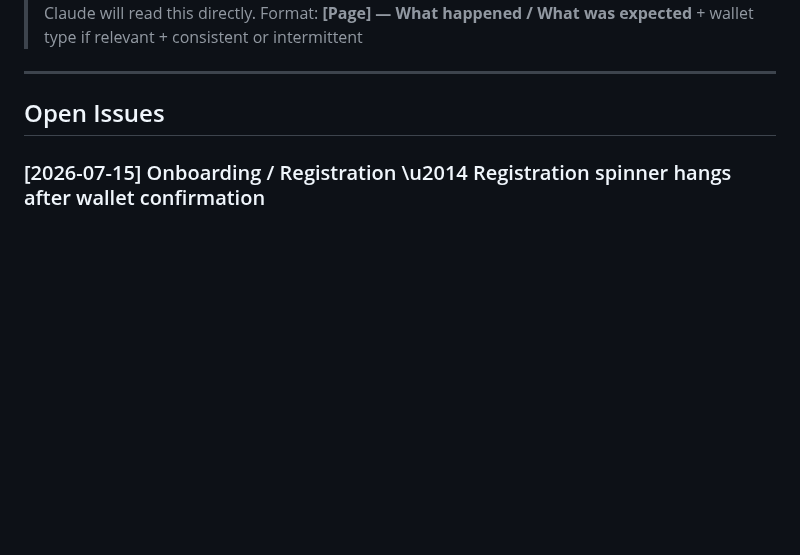
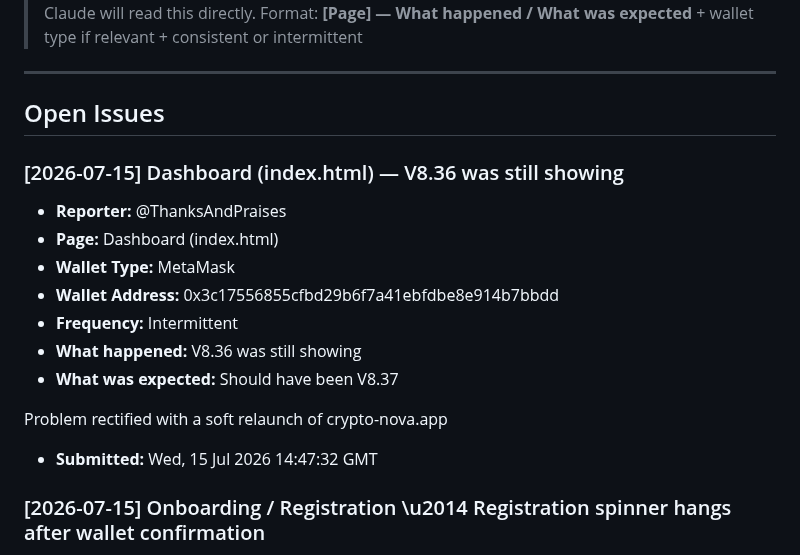
Before and after one commit to CryptoTechSXM/cryptonova-testnet-app, a Markdown page: BUGS.md, the part around the change. Rendered like a GitHub page; blank space fills up the shorter version.

Commit message:
bug-report(2026-07-15): Dashboard — new report

```diff
--- a/BUGS.md
+++ b/BUGS.md
@@ -6,6 +6,19 @@
 ---
 
 ## Open Issues
+
+### [2026-07-15] Dashboard (index.html) — V8.36 was still showing
+- **Reporter:** @ThanksAndPraises
+- **Page:** Dashboard (index.html)
+- **Wallet Type:** MetaMask
+- **Wallet Address:** 0x3c17556855cfbd29b6f7a41ebfdbe8e914b7bbdd
+- **Frequency:** Intermittent
+- **What happened:** V8.36 was still showing
+- **What was expected:** Should have been V8.37
+
+Problem rectified with a soft relaunch of crypto-nova.app
+- **Submitted:** Wed, 15 Jul 2026 14:47:32 GMT
+
 
 ### [2026-07-15] Onboarding / Registration \u2014 Registration spinner hangs after wallet confirmation
 - **Reporter:** KolaOla
```
